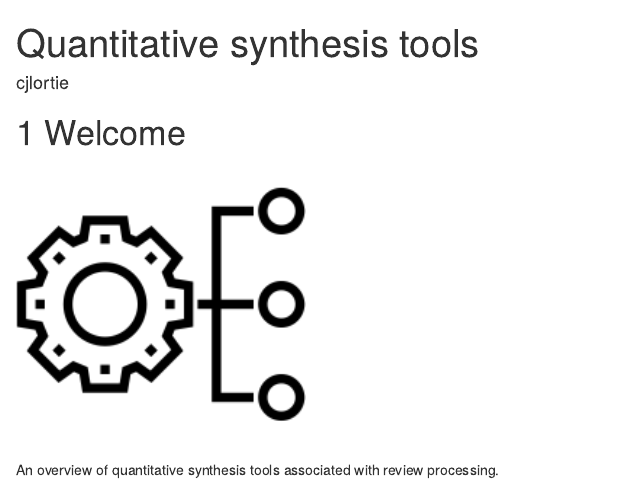
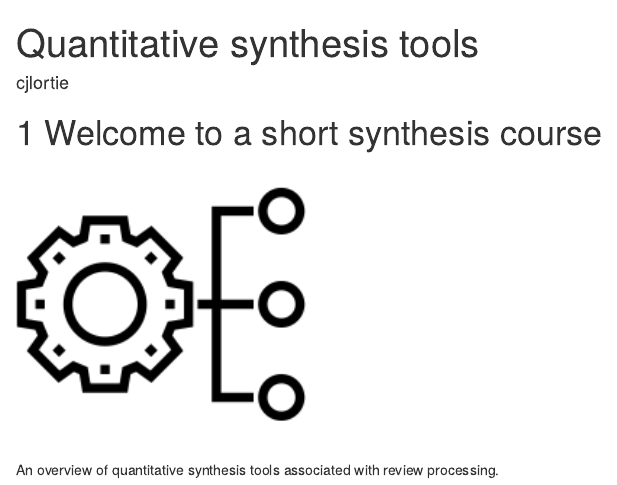
Before and after one commit to zenrabbit/Quantitative_synthesis_tools, an R Markdown document (index.Rmd): the page in a window 1100 px wide, from its top. Rendered offline with R 4.5, knitr and Pandoc, with nearby package versions; drawn as R Markdown's standard HTML page in place of the format the file asks for.

Commit message:
short course published

```diff
--- a/_output.yml
+++ b/_output.yml
@@ -4,7 +4,7 @@ bookdown::gitbook:
   config:
     toc:
       before: |
-        <li><a href="./">quantitative_synthesis</a></li>
+        <li><a href="./">quantitative_synthesis_tools</a></li>
       after: |
         <li><a href="https://github.com/rstudio/bookdown" target="blank">Published with bookdown</a></li>
     download: ["pdf", "epub"]
--- a/index.Rmd
+++ b/index.Rmd
@@ -10,7 +10,7 @@ link-citations: yes
 description: "This a brief introduction to scientific synthesis tools that use meta-analyses and systematic reviews to advance science and inform decision making. "
 ---
 
-# Welcome
+# Welcome to a short synthesis course
 
 ![](./synthesis.png){width=3in}
 
```
Also changed, not shown: docs/reference-keys.txt, docs/search_index.json, 7 other files.
